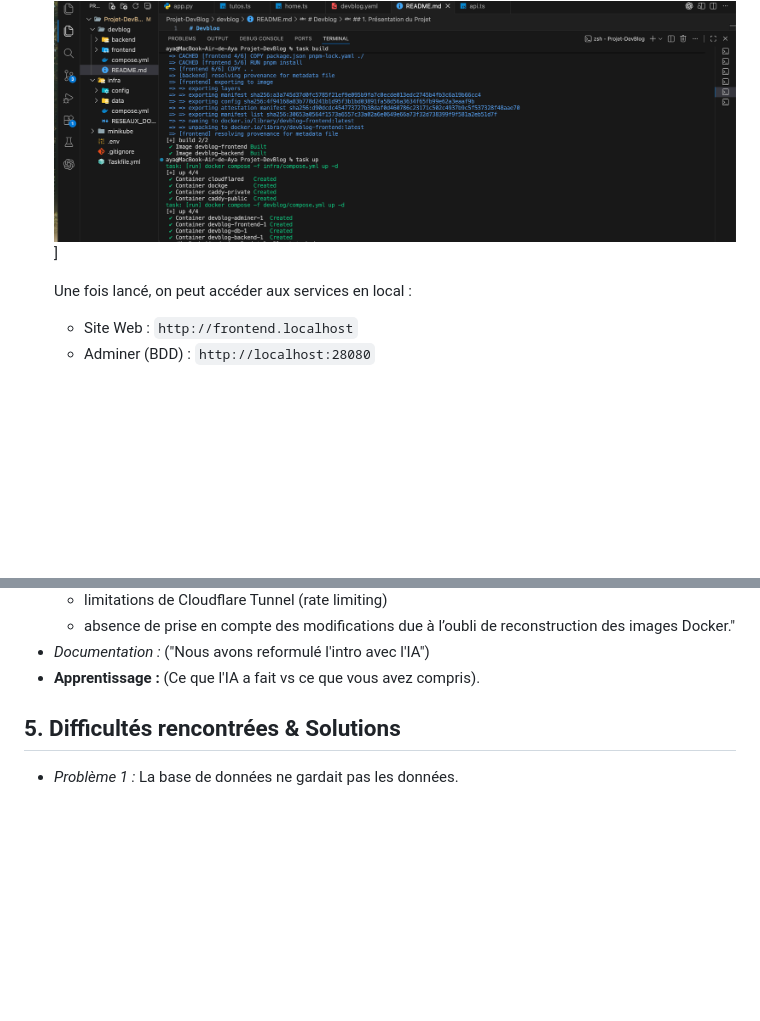
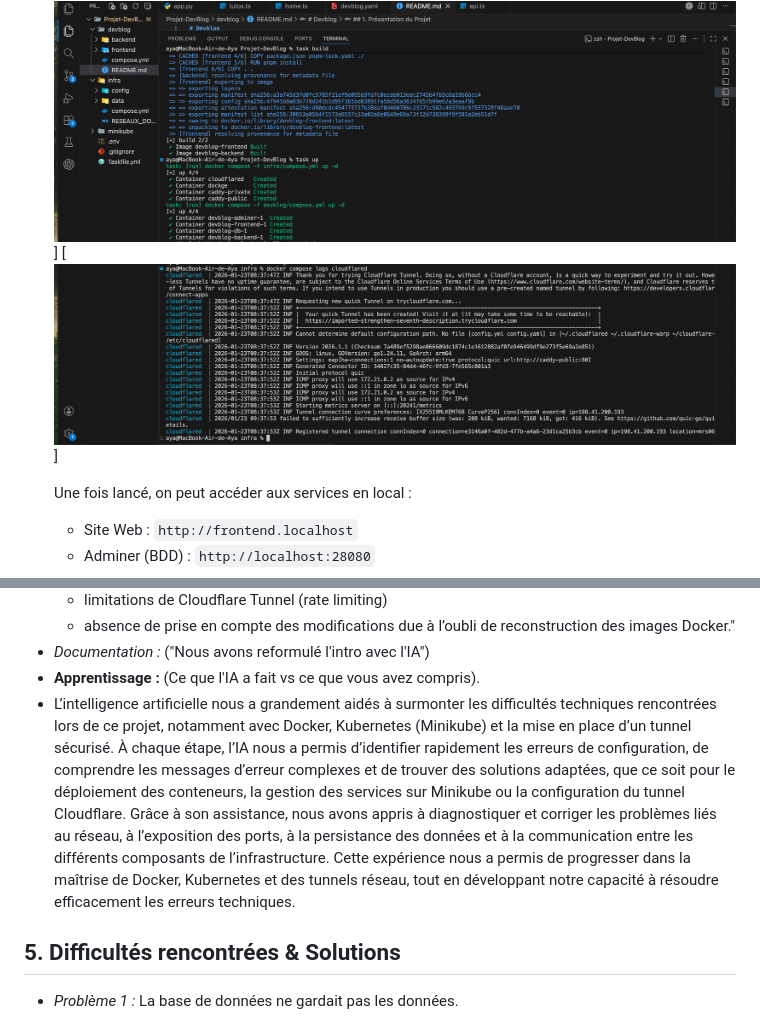
Before and after one commit to 104MJ/Projet-DevBlog, a Markdown page: README.md, 2 parts joined by grey strips. Drawn GitHub-style; blank space fills up the shorter version.

Commit message:
mise a jour de readme

```diff
--- a/README.md
+++ b/README.md
@@ -84,6 +87,7 @@ C'est la méthode classique. Il faut juste faire attention à bien lancer l'infr
    **Aperçu du lancement dans le terminal :**
    [![Aperçu terminal](./images/terminal1.png)]
    [![Aperçu terminal](./images/terminal2.png)]
+   [![Aperçu terminal](./images/terminal3.png)]
 
    Une fois lancé, on peut accéder aux services en local :
    - Site Web : `http://frontend.localhost`
@@ -147,7 +154,7 @@ _Soyez honnêtes, c'est valorisé !_
   - absence de prise en compte des modifications due à l’oubli de reconstruction des images Docker."
 - _Documentation :_ ("Nous avons reformulé l'intro avec l'IA")
 - **Apprentissage :** (Ce que l'IA a fait vs ce que vous avez compris).
-
+- L’intelligence artificielle nous a grandement aidés à surmonter les difficultés techniques rencontrées lors de ce projet, notamment avec Docker, Kubernetes (Minikube) et la mise en place d’un tunnel sécurisé. À chaque étape, l’IA nous a permis d’identifier rapidement les erreurs de configuration, de comprendre les messages d’erreur complexes et de trouver des solutions adaptées, que ce soit pour le déploiement des conteneurs, la gestion des services sur Minikube ou la configuration du tunnel Cloudflare. Grâce à son assistance, nous avons appris à diagnostiquer et corriger les problèmes liés au réseau, à l’exposition des ports, à la persistance des données et à la communication entre les différents composants de l’infrastructure. Cette expérience nous a permis de progresser dans la maîtrise de Docker, Kubernetes et des tunnels réseau, tout en développant notre capacité à résoudre efficacement les erreurs techniques.
 
 ## 5. Difficultés rencontrées & Solutions
 
```
Also changed, not shown: other parts of README.md (+7 -1 lines).
